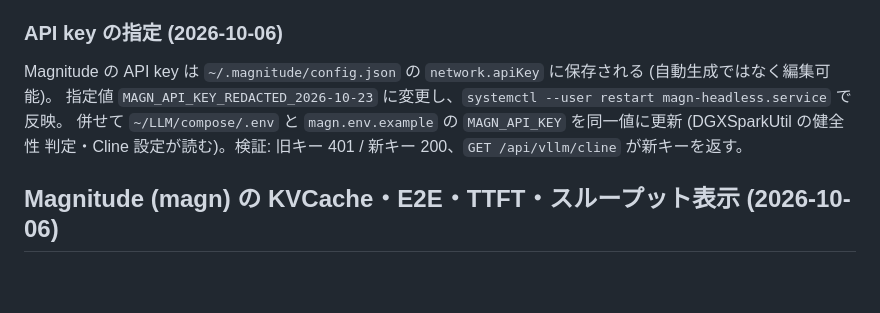
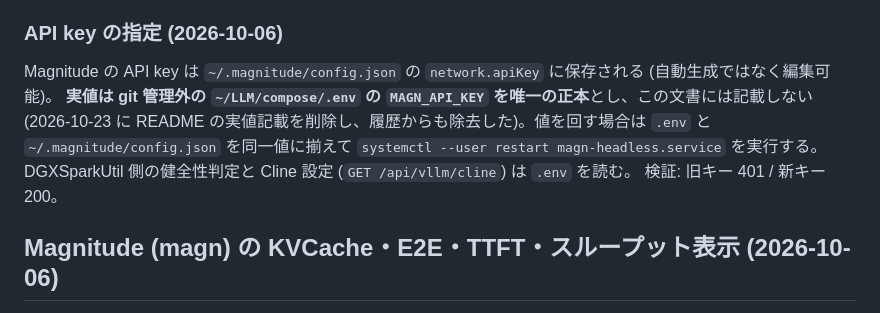
Before and after one commit to cliclie/DGXSparkUtil, a Markdown page: README.md, the part around the change. Drawn GitHub-style; blank space fills up the shorter version.

Commit message:
sec: README から Magnitude API key の実値記載を削除
実値は git 管理外の ~/LLM/compose/.env の MAGN_API_KEY を正本とする運用に統一。併せて履歴からも当該文字列を除去する（同日の filter-repo 適用で対応）

```diff
--- a/README.md
+++ b/README.md
@@ -1247,9 +1247,11 @@ context_max=262144 を返すことを確認。`POST http://whitebearatom2.local:
 ### API key の指定 (2026-10-06)
 
 Magnitude の API key は `~/.magnitude/config.json` の `network.apiKey` に保存される (自動生成ではなく編集可能)。
-指定値 `MAGN_API_KEY_REDACTED_2026-10-23` に変更し、`systemctl --user restart magn-headless.service` で反映。
-併せて `~/LLM/compose/.env` と `magn.env.example` の `MAGN_API_KEY` を同一値に更新 (DGXSparkUtil の健全性
-判定・Cline 設定が読む)。検証: 旧キー 401 / 新キー 200、`GET /api/vllm/cline` が新キーを返す。
+**実値は git 管理外の `~/LLM/compose/.env` の `MAGN_API_KEY` を唯一の正本**とし、この文書には記載しない
+(2026-10-23 に README の実値記載を削除し、履歴からも除去した)。値を回す場合は `.env` と
+`~/.magnitude/config.json` を同一値に揃えて `systemctl --user restart magn-headless.service` を実行する。
+DGXSparkUtil 側の健全性判定と Cline 設定 (`GET /api/vllm/cline`) は `.env` を読む。
+検証: 旧キー 401 / 新キー 200。
 
 ## Magnitude (magn) の KVCache・E2E・TTFT・スループット表示 (2026-10-06)
 
```
